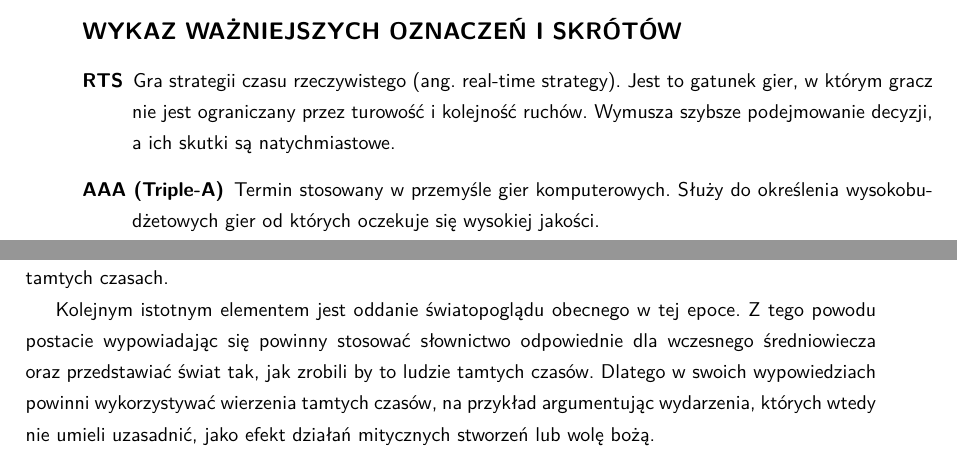
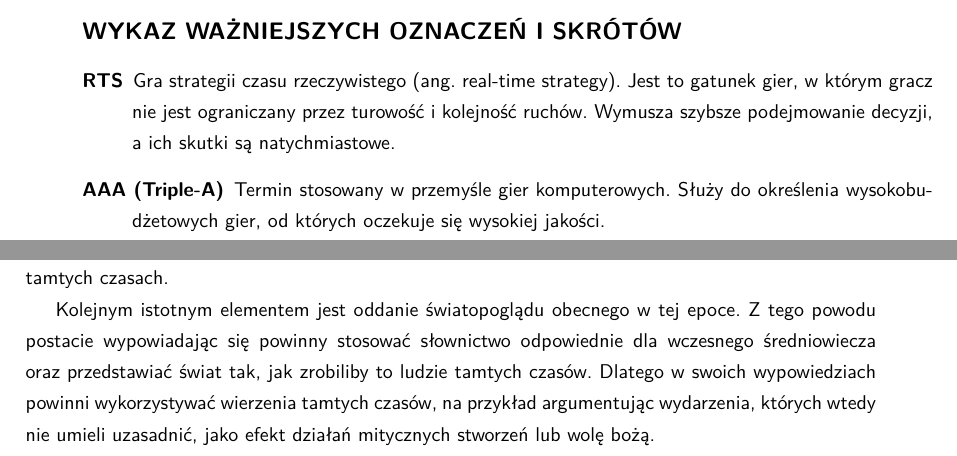
Before and after one commit to YetAnotherSpieskowcy/RTS, a LaTeX document (docs/main.tex, which reads docs/chapters/0c_wykaz_skrotow.tex, docs/chapters/projekt/wymagania/postaci.tex): two parts of pages 5 and 22 of 46, joined at a grey line, cut so that both start at the same text. Compiled offline with LuaLaTeX.

Commit message:
Apply suggestions from code review
Co-authored-by: Bartosz Strzelecki <48790127+bstrzelecki@users.noreply.github.com>

```diff
--- a/docs/chapters/0c_wykaz_skrotow.tex
+++ b/docs/chapters/0c_wykaz_skrotow.tex
@@ -3,6 +3,6 @@
 \begin{description}
 \item[RTS] Gra strategii czasu rzeczywistego (ang. real-time strategy). Jest to gatunek gier, w którym gracz nie jest
 ograniczany przez turowość i kolejność ruchów. Wymusza szybsze podejmowanie decyzji, a ich skutki są natychmiastowe.
-\item[AAA (Triple-A)] Termin stosowany w przemyśle gier komputerowych. Służy do określenia wysokobudżetowych gier od
+\item[AAA (Triple-A)] Termin stosowany w przemyśle gier komputerowych. Służy do określenia wysokobudżetowych gier, od
 których oczekuje się wysokiej jakości.
 \end{description}
--- a/docs/chapters/projekt/wymagania/postaci.tex
+++ b/docs/chapters/projekt/wymagania/postaci.tex
@@ -10,6 +10,6 @@ fabuła implementowanej gry jest osadzona we wczesnym średniowieczu, to postaci
 się ludzie w tamtych czasach.
 
 Kolejnym istotnym elementem jest oddanie światopoglądu obecnego w tej epoce. Z tego powodu postacie wypowiadając się
-powinny stosować słownictwo odpowiednie dla wczesnego średniowiecza oraz przedstawiać świat tak, jak zrobili by to
+powinny stosować słownictwo odpowiednie dla wczesnego średniowiecza oraz przedstawiać świat tak, jak zrobiliby to
 ludzie tamtych czasów. Dlatego w swoich wypowiedziach powinni wykorzystywać wierzenia tamtych czasów, na przykład
 argumentując wydarzenia, których wtedy nie umieli uzasadnić, jako efekt działań mitycznych stworzeń lub wolę bożą.
```
